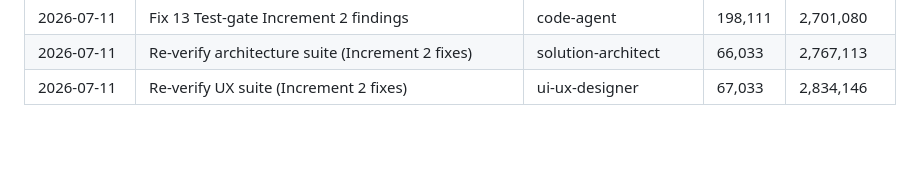
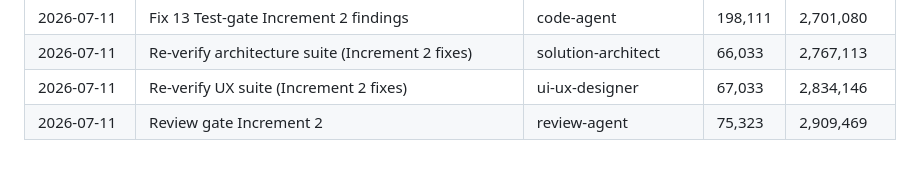
Before and after one commit to tandonakhil/AICluadeCode, a Markdown page: projects/little-milestones/USAGE.md, the part around the change. Drawn GitHub-style.

```diff
--- a/projects/little-milestones/USAGE.md
+++ b/projects/little-milestones/USAGE.md
@@ -40,3 +40,4 @@ format) — first project tracked live from creation rather than backfilled.
 | 2026-07-11 | Fix 13 Test-gate Increment 2 findings | code-agent | 198,111 | 2,701,080 |
 | 2026-07-11 | Re-verify architecture suite (Increment 2 fixes) | solution-architect | 66,033 | 2,767,113 |
 | 2026-07-11 | Re-verify UX suite (Increment 2 fixes) | ui-ux-designer | 67,033 | 2,834,146 |
+| 2026-07-11 | Review gate Increment 2 | review-agent | 75,323 | 2,909,469 |
```
Also changed, not shown: projects/little-milestones/PROJECT_CONTEXT.md (+9 -1 lines).
